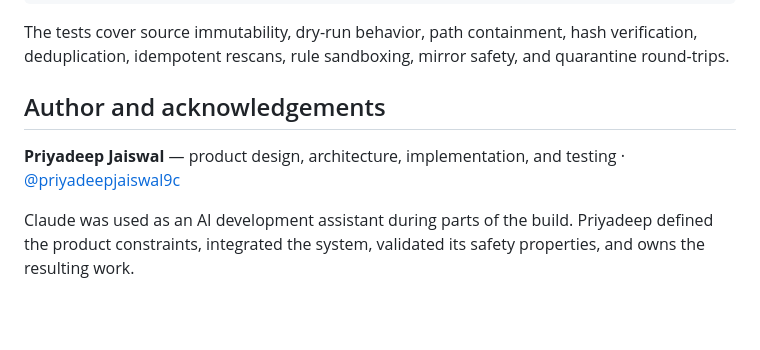
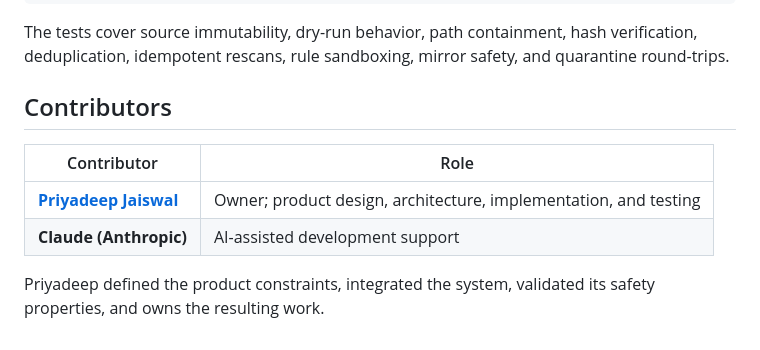
Before and after one commit to priyadeepjaiswal9c/ark, a Markdown page: README.md, the part around the change. GitHub-like rendering; blank space fills up the shorter version.

Commit message:
docs: standardize contributor attribution

```diff
--- a/README.md
+++ b/README.md
@@ -74,8 +74,11 @@ python -m pytest -q
 
 The tests cover source immutability, dry-run behavior, path containment, hash verification, deduplication, idempotent rescans, rule sandboxing, mirror safety, and quarantine round-trips.
 
-## Author and acknowledgements
+## Contributors
 
-**Priyadeep Jaiswal** — product design, architecture, implementation, and testing · [@priyadeepjaiswal9c](https://github.com/priyadeepjaiswal9c)
+| Contributor | Role |
+|---|---|
+| [**Priyadeep Jaiswal**](https://github.com/priyadeepjaiswal9c) | Owner; product design, architecture, implementation, and testing |
+| **Claude (Anthropic)** | AI-assisted development support |
 
-Claude was used as an AI development assistant during parts of the build. Priyadeep defined the product constraints, integrated the system, validated its safety properties, and owns the resulting work.
+Priyadeep defined the product constraints, integrated the system, validated its safety properties, and owns the resulting work.
```
